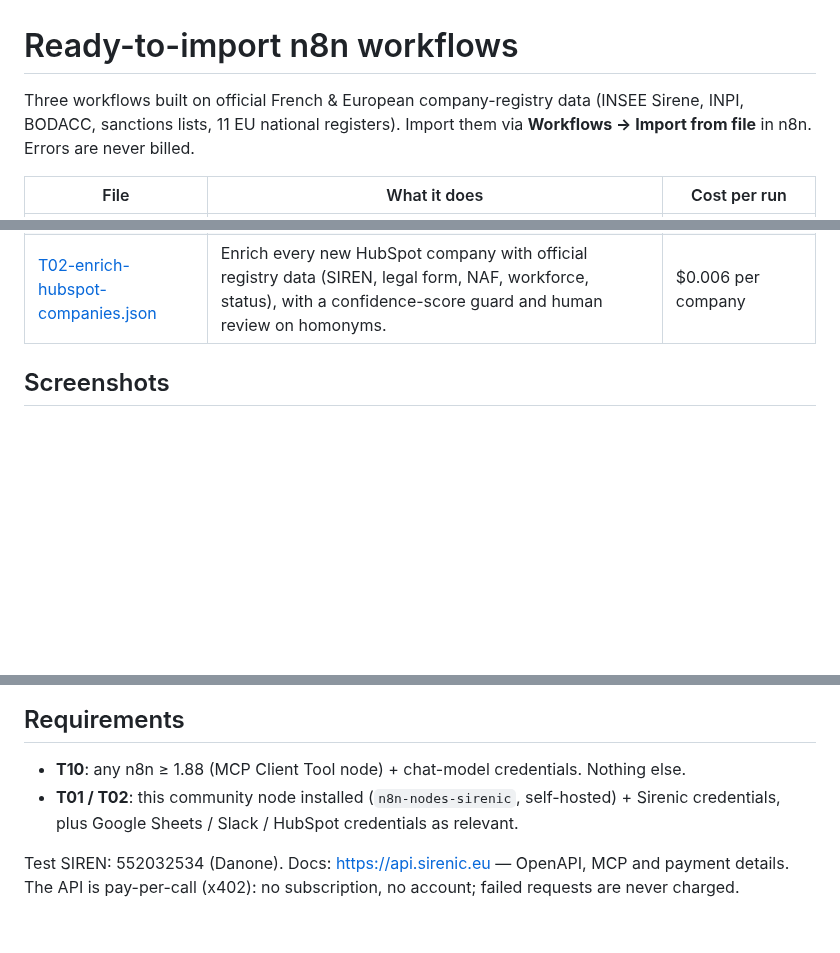
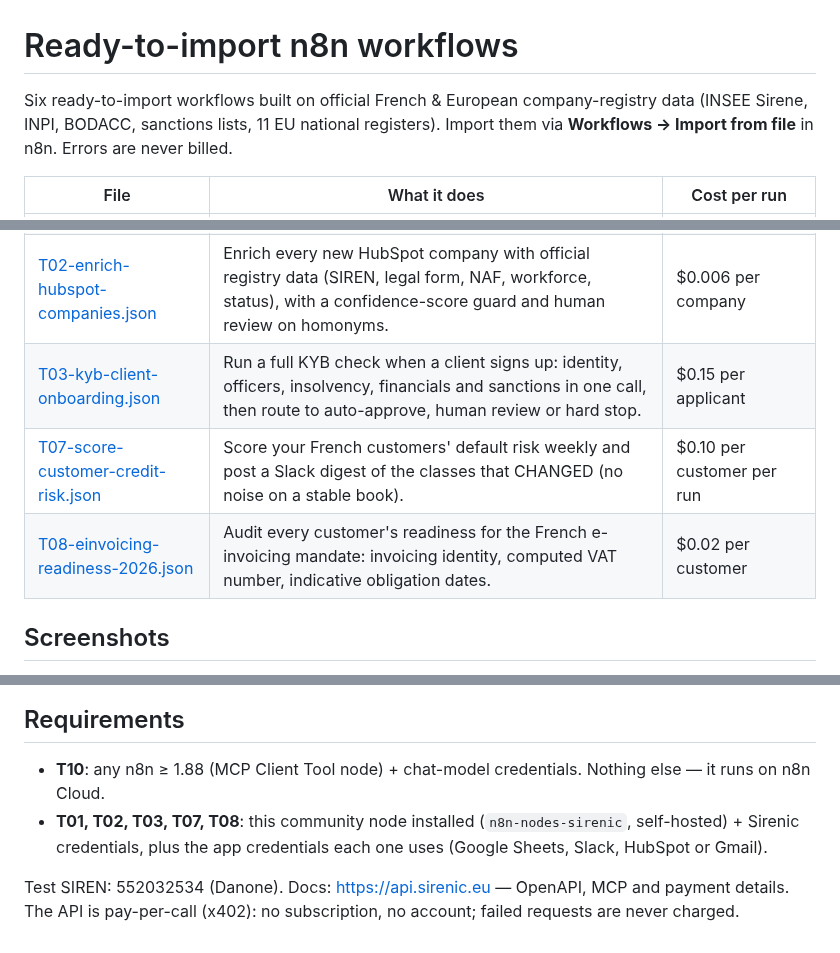
Before and after one commit to sirenic-eu/n8n-nodes-sirenic, a Markdown page: templates/README.md, 3 parts joined by grey strips. Drawn GitHub-style; blank space fills up the shorter version.

Commit message:
docs(templates): add KYB onboarding, credit risk scoring and e-invoicing readiness workflows
Six templates now, each verified against a live n8n instance: every node type
resolves and the Sirenic operations use response fields checked against real
paid API responses.

Co-Authored-By: Claude Fable 5 <noreply@anthropic.com>

```diff
--- a/templates/README.md
+++ b/templates/README.md
@@ -1,6 +1,6 @@
 # Ready-to-import n8n workflows
 
-Three workflows built on official French & European company-registry data
+Six ready-to-import workflows built on official French & European company-registry data
 (INSEE Sirene, INPI, BODACC, sanctions lists, 11 EU national registers).
 Import them via **Workflows → Import from file** in n8n. Errors are never billed.
 
@@ -9,6 +9,9 @@ Import them via **Workflows → Import from file** in n8n. Errors are never bill
 | [T10-chat-french-registry-mcp.json](T10-chat-french-registry-mcp.json) | Chat with the French company registry through an AI Agent connected to the Sirenic MCP server (69 tools). Native n8n nodes only — **works on n8n Cloud**, no account, no API key. | free discovery; data calls from $0.001 |
 | [T01-verify-french-suppliers.json](T01-verify-french-suppliers.json) | Verify a French supplier before paying an invoice: identity, VAT live against VIES, IBAN + bank identification, deterministic ready-to-invoice verdict. Blocked suppliers alert Slack with closed-list reasons. | $0.03 per supplier |
 | [T02-enrich-hubspot-companies.json](T02-enrich-hubspot-companies.json) | Enrich every new HubSpot company with official registry data (SIREN, legal form, NAF, workforce, status), with a confidence-score guard and human review on homonyms. | $0.006 per company |
+| [T03-kyb-client-onboarding.json](T03-kyb-client-onboarding.json) | Run a full KYB check when a client signs up: identity, officers, insolvency, financials and sanctions in one call, then route to auto-approve, human review or hard stop. | $0.15 per applicant |
+| [T07-score-customer-credit-risk.json](T07-score-customer-credit-risk.json) | Score your French customers' default risk weekly and post a Slack digest of the classes that CHANGED (no noise on a stable book). | $0.10 per customer per run |
+| [T08-einvoicing-readiness-2026.json](T08-einvoicing-readiness-2026.json) | Audit every customer's readiness for the French e-invoicing mandate: invoicing identity, computed VAT number, indicative obligation dates. | $0.02 per customer |
 
 ## Screenshots
 
@@ -27,8 +42,10 @@ Import them via **Workflows → Import from file** in n8n. Errors are never bill
 ## Requirements
 
-- **T10**: any n8n ≥ 1.88 (MCP Client Tool node) + chat-model credentials. Nothing else.
-- **T01 / T02**: this community node installed (`n8n-nodes-sirenic`, self-hosted) +
-  Sirenic credentials, plus Google Sheets / Slack / HubSpot credentials as relevant.
+- **T10**: any n8n ≥ 1.88 (MCP Client Tool node) + chat-model credentials. Nothing else —
+  it runs on n8n Cloud.
+- **T01, T02, T03, T07, T08**: this community node installed (`n8n-nodes-sirenic`,
+  self-hosted) + Sirenic credentials, plus the app credentials each one uses
+  (Google Sheets, Slack, HubSpot or Gmail).
 
 Test SIREN: 552032534 (Danone). Docs: https://api.sirenic.eu — OpenAPI, MCP and
 payment details. The API is pay-per-call (x402): no subscription, no account; failed
```
Also changed, not shown: other parts of templates/README.md (+12 -0 lines), templates/T03-canvas.png (added), templates/T07-canvas.png (added), templates/T08-canvas.png (added), 3 other files.
